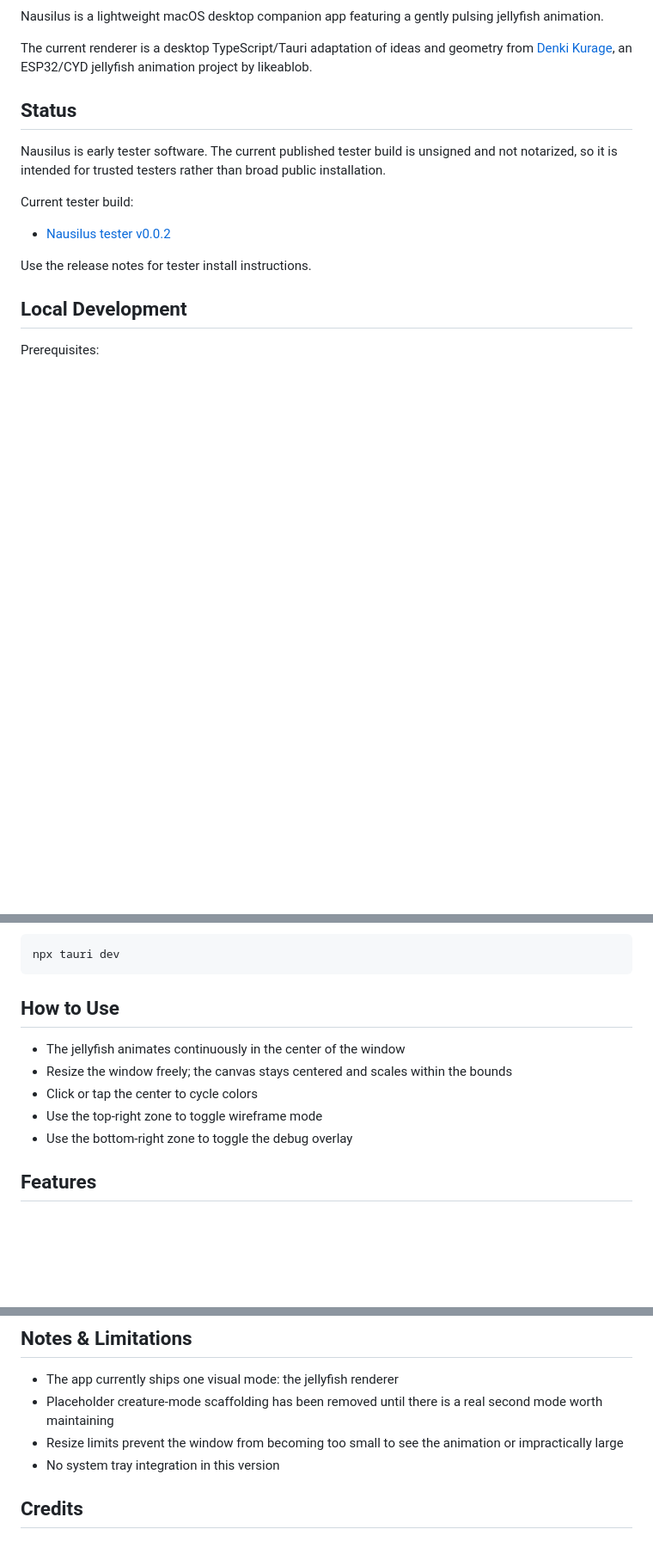
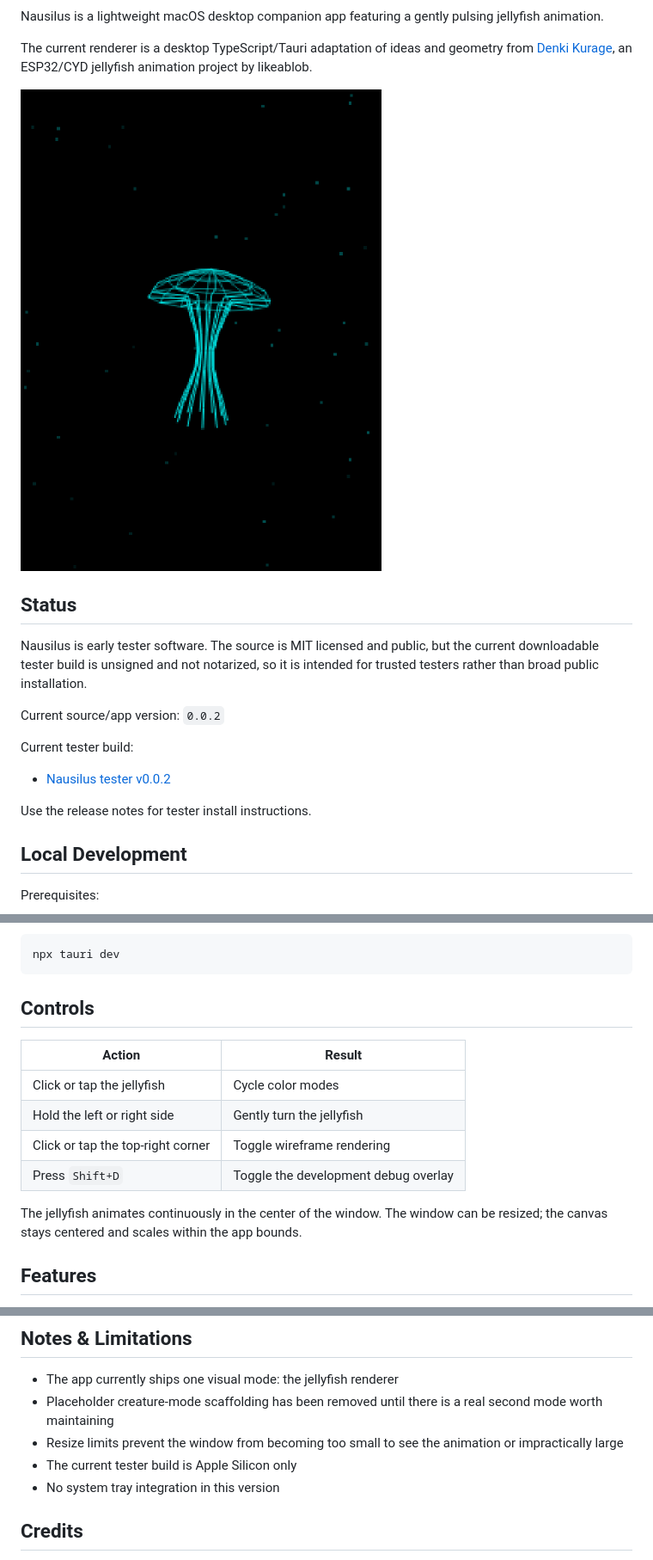
Before and after one commit to TheCountOfSaintGermain/nausilus, a Markdown page: README.md, 3 parts joined by grey strips. Shown at 86% size. GitHub-like rendering; pictures changed too: docs/nausilus-screenshot.png (added); blank space fills up the shorter version.

Commit message:
Prepare Nausilus for public showcase

````diff
--- a/README.md
+++ b/README.md
@@ -4,9 +6,13 @@ Nausilus is a lightweight macOS desktop companion app featuring a gently pulsing
 
 The current renderer is a desktop TypeScript/Tauri adaptation of ideas and geometry from [Denki Kurage](https://github.com/likeablob/denki-kurage), an ESP32/CYD jellyfish animation project by likeablob.
 
+![Nausilus jellyfish animation](docs/nausilus-screenshot.png)
+
 ## Status
 
-Nausilus is early tester software. The current published tester build is unsigned and not notarized, so it is intended for trusted testers rather than broad public installation.
+Nausilus is early tester software. The source is MIT licensed and public, but the current downloadable tester build is unsigned and not notarized, so it is intended for trusted testers rather than broad public installation.
+
+Current source/app version: `0.0.2`
 
 Current tester build:
 
@@ -46,13 +52,16 @@ Run the Tauri app locally:
 npx tauri dev
 ```
 
-## How to Use
+## Controls
 
-- The jellyfish animates continuously in the center of the window
-- Resize the window freely; the canvas stays centered and scales within the bounds
-- Click or tap the center to cycle colors
-- Use the top-right zone to toggle wireframe mode
-- Use the bottom-right zone to toggle the debug overlay
+| Action | Result |
+| --- | --- |
+| Click or tap the jellyfish | Cycle color modes |
+| Hold the left or right side | Gently turn the jellyfish |
+| Click or tap the top-right corner | Toggle wireframe rendering |
+| Press `Shift+D` | Toggle the development debug overlay |
+
+The jellyfish animates continuously in the center of the window. The window can be resized; the canvas stays centered and scales within the app bounds.
 
 ## Features
 
@@ -66,6 +75,7 @@ npx tauri dev
 - The app currently ships one visual mode: the jellyfish renderer
 - Placeholder creature-mode scaffolding has been removed until there is a real second mode worth maintaining
 - Resize limits prevent the window from becoming too small to see the animation or impractically large
+- The current tester build is Apple Silicon only
 - No system tray integration in this version
 
 ## Credits
````
Also changed, not shown: other parts of README.md (+2 -0 lines), CHANGELOG.md (added, +21 -0 lines), 7 other files.
